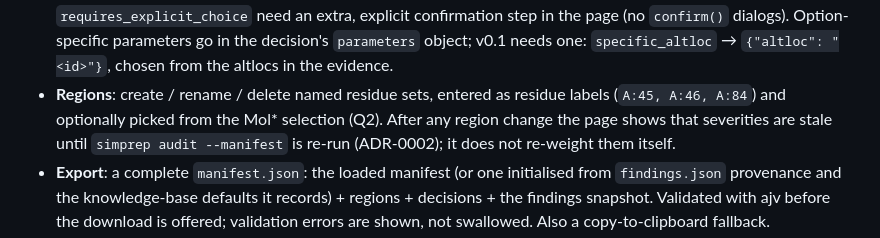
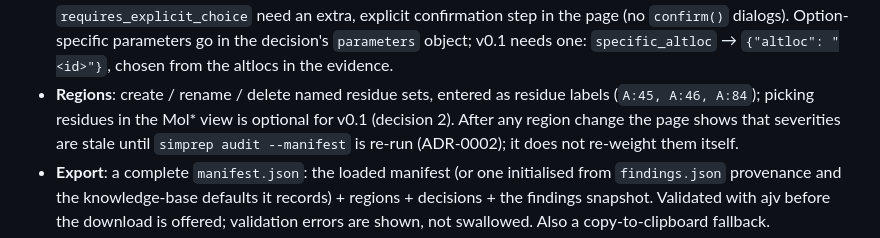
Before and after one commit to dhavirus/proteinMD_pipeline, a Markdown page: docs/tasks/TASK-002-frontend-decisions.md, the part around one of its changes. Rendered like a GitHub page.

```diff
--- a/docs/tasks/TASK-002-frontend-decisions.md
+++ b/docs/tasks/TASK-002-frontend-decisions.md
@@ -65,7 +64,8 @@ considered and why.
   parameters go in the decision's `parameters` object; v0.1 needs one:
   `specific_altloc` → `{"altloc": "<id>"}`, chosen from the altlocs in the evidence.
 - **Regions**: create / rename / delete named residue sets, entered as residue labels
-  (`A:45, A:46, A:84`) and optionally picked from the Mol* selection (Q2). After any
+  (`A:45, A:46, A:84`); picking residues in the Mol* view is optional for v0.1
+  (decision 2). After any
   region change the page shows that severities are stale until
   `simprep audit --manifest` is re-run (ADR-0002); it does not re-weight them itself.
 - **Export**: a complete `manifest.json`: the loaded manifest (or one initialised from
```
Also changed, not shown: other parts of docs/tasks/TASK-002-frontend-decisions.md (+22 -23 lines).
